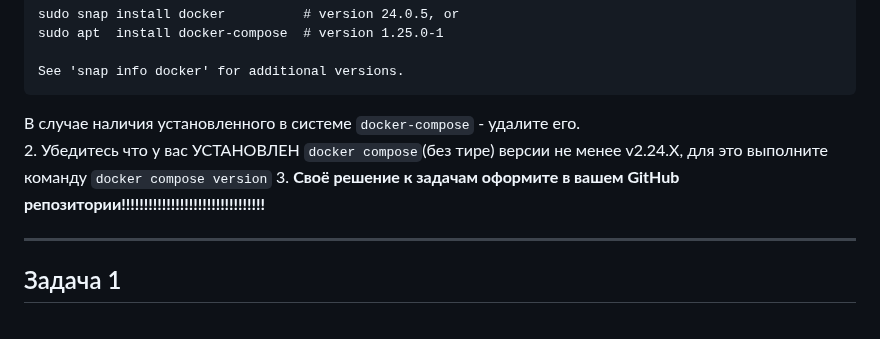
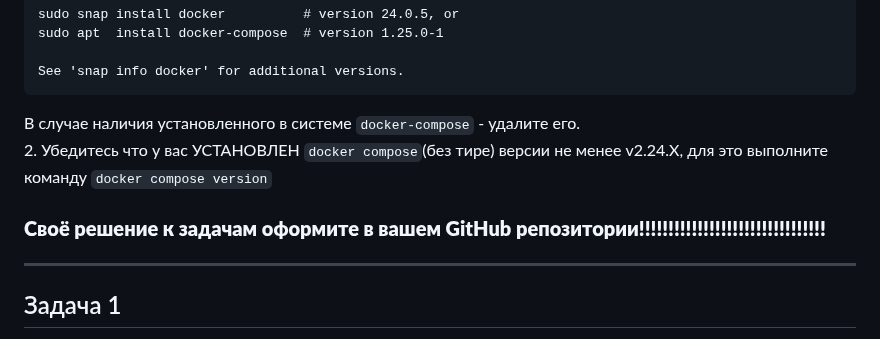
Before and after one commit to netology-code/virtd-homeworks, a Markdown page: 05-virt-04-docker-in-practice/README.md, the part around the change. Drawn GitHub-style.

````diff
--- a/05-virt-04-docker-in-practice/README.md
+++ b/05-virt-04-docker-in-practice/README.md
@@ -24,7 +24,7 @@ See 'snap info docker' for additional versions.
 ```
 В случае наличия установленного в системе ```docker-compose``` - удалите его.
 2. Убедитесь что у вас УСТАНОВЛЕН ```docker compose```(без тире) версии не менее v2.24.X, для это выполните команду ```docker compose version```
-3.  **Своё решение к задачам оформите в вашем GitHub репозитории!!!!!!!!!!!!!!!!!!!!!!!!!!!!!!!!**
+###  **Своё решение к задачам оформите в вашем GitHub репозитории!!!!!!!!!!!!!!!!!!!!!!!!!!!!!!!!**
 
 ---
 
````
